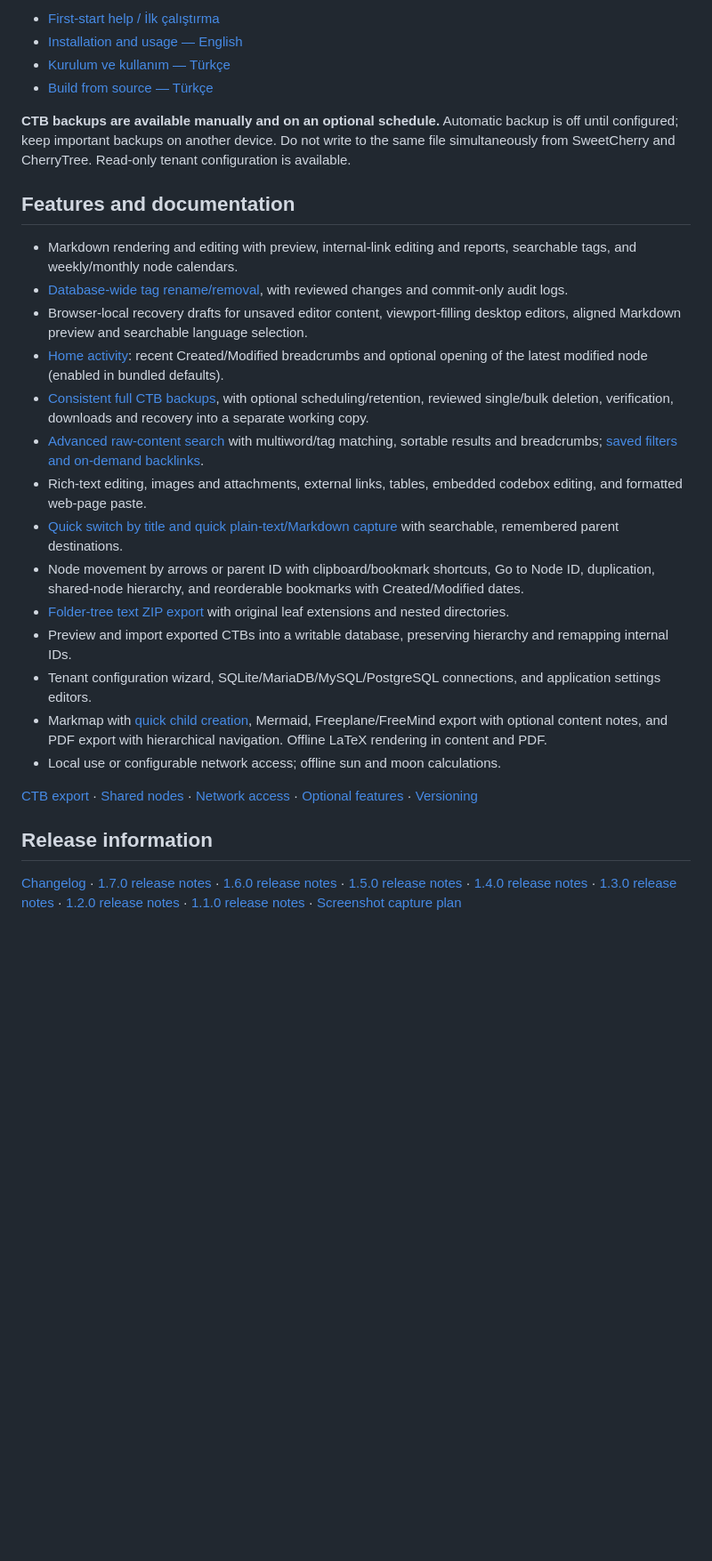
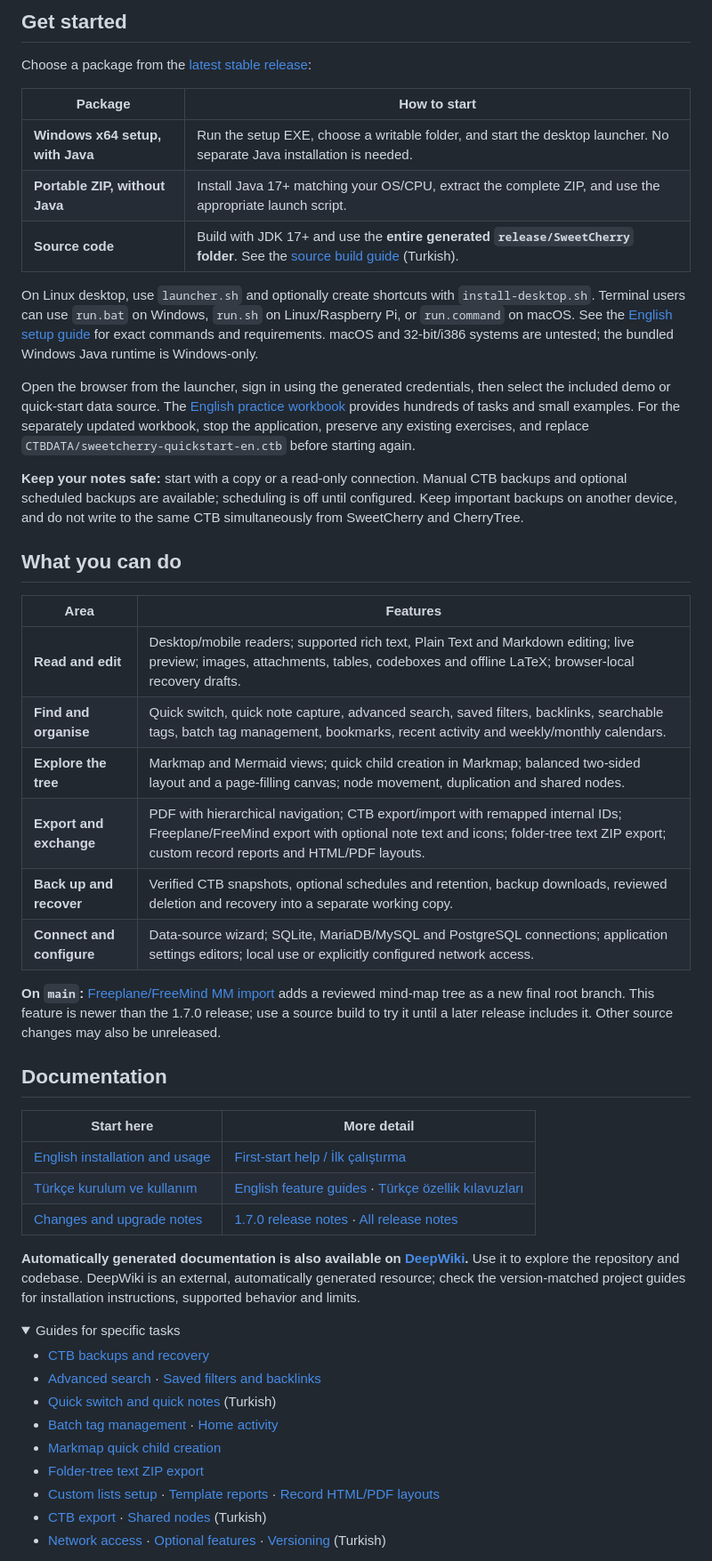
Before and after one commit to turkerozturk/SweetCherry, a Markdown page: README.md, the part around one of its changes. Shown at 89% size. Drawn GitHub-style; folded sections open; blank space fills up the shorter version.

Commit message:
update README.md A link to DeepWiki was added, with a note indicating that it contains automatically generated external documentation. Download and installation links have been made more prominent. Badges for version, Java, and license have been added. The application folder icon was used in place of the previous image. Features have been organized into a table, while detailed guides have been moved to an expandable section. It was noted that the Freeplane import feature is not yet included in the 1.7.0 package.

```diff
--- a/README.md
+++ b/README.md
@@ -12,30 +14,53 @@ Browse your notes in desktop and mobile web views, explore them as mind maps, ed
 
-- [First-start help / İlk çalıştırma](documentation/tr/first-start.md)
-- [Installation and usage — English](documentation/en/setup-and-run.md)
-- [Kurulum ve kullanım — Türkçe](documentation/tr/installation.md)
-- [Build from source — Türkçe](documentation/tr/setup-and-run.md)
+## Get started
 
-**CTB backups are available manually and on an optional schedule.** Automatic backup is off until configured; keep important backups on another device. Do not write to the same file simultaneously from SweetCherry and CherryTree. Read-only tenant configuration is available.
+Choose a package from the [latest stable release](https://github.com/turkerozturk/SweetCherry/releases/latest):
 
-## Features and documentation
+| Package | How to start |
+| --- | --- |
+| **Windows x64 setup, with Java** | Run the setup EXE, choose a writable folder, and start the desktop launcher. No separate Java installation is needed. |
+| **Portable ZIP, without Java** | Install Java 17+ matching your OS/CPU, extract the complete ZIP, and use the appropriate launch script. |
+| **Source code** | Build with JDK 17+ and use the **entire generated `release/SweetCherry` folder**. See the [source build guide](documentation/tr/setup-and-run.md) (Turkish). |
 
-- Markdown rendering and editing with preview, internal-link editing and reports, searchable tags, and weekly/monthly node calendars.
-- [Database-wide tag rename/removal](documentation/en/tag-management.md), with reviewed changes and commit-only audit logs.
-- Browser-local recovery drafts for unsaved editor content, viewport-filling desktop editors, aligned Markdown preview and searchable language selection.
-- [Home activity](documentation/en/home-activity.md): recent Created/Modified breadcrumbs and optional opening of the latest modified node (enabled in bundled defaults).
-- [Consistent full CTB backups](documentation/en/ctb-backups.md), with optional scheduling/retention, reviewed single/bulk deletion, verification, downloads and recovery into a separate working copy.
-- [Advanced raw-content search](documentation/en/advanced-search.md) with multiword/tag matching, sortable results and breadcrumbs; [saved filters and on-demand backlinks](documentation/en/saved-filters-backlinks.md).
-- Rich-text editing, images and attachments, external links, tables, embedded codebox editing, and formatted web-page paste.
-- [Quick switch by title and quick plain-text/Markdown capture](documentation/tr/quick-notes.md) with searchable, remembered parent destinations.
-- Node movement by arrows or parent ID with clipboard/bookmark shortcuts, Go to Node ID, duplication, shared-node hierarchy, and reorderable bookmarks with Created/Modified dates.
-- [Folder-tree text ZIP export](documentation/en/text-tree-export.md) with original leaf extensions and nested directories.
-- Preview and import exported CTBs into a writable database, preserving hierarchy and remapping internal IDs.
-- Tenant configuration wizard, SQLite/MariaDB/MySQL/PostgreSQL connections, and application settings editors.
-- Markmap with [quick child creation](documentation/en/markmap-quick-child.md), Mermaid, Freeplane/FreeMind export with optional content notes, and PDF export with hierarchical navigation. Offline LaTeX rendering in content and PDF.
-- Local use or configurable network access; offline sun and moon calculations.
+On Linux desktop, use `launcher.sh` and optionally create shortcuts with `install-desktop.sh`. Terminal users can use `run.bat` on Windows, `run.sh` on Linux/Raspberry Pi, or `run.command` on macOS. See the [English setup guide](documentation/en/setup-and-run.md) for exact commands and requirements. macOS and 32-bit/i386 systems are untested; the bundled Windows Java runtime is Windows-only.
 
-[CTB export](documentation/tr/ctb-export.md) · [Shared nodes](documentation/tr/shared-node-operations.md) · [Network access](documentation/tr/network-access.md) · [Optional features](documentation/tr/optional-features.md) · [Versioning](documentation/tr/versioning.md)
+Open the browser from the launcher, sign in using the generated credentials, then select the included demo or quick-start data source. The [English practice workbook](https://github.com/turkerozturk/SweetCherry/releases/download/v1.7.0/sweetcherry-quickstart-en.ctb) provides hundreds of tasks and small examples. For the separately updated workbook, stop the application, preserve any existing exercises, and replace `CTBDATA/sweetcherry-quickstart-en.ctb` before starting again.
 
-## Release information
+**Keep your notes safe:** start with a copy or a read-only connection. Manual CTB backups and optional scheduled backups are available; scheduling is off until configured. Keep important backups on another device, and do not write to the same CTB simultaneously from SweetCherry and CherryTree.
 
-[Changelog](CHANGELOG.md) · [1.7.0 release notes](documentation/releases/v1.7.0.md) · [1.6.0 release notes](documentation/releases/v1.6.0.md) · [1.5.0 release notes](documentation/releases/v1.5.0.md) · [1.4.0 release notes](documentation/releases/v1.4.0.md) · [1.3.0 release notes](documentation/releases/v1.3.0.md) · [1.2.0 release notes](documentation/releases/v1.2.0.md) · [1.1.0 release notes](documentation/releases/v1.1.0.md) · [Screenshot capture plan](documentation/images/1.1/README.md)
+## What you can do
+
+| Area | Features |
+| --- | --- |
+| **Read and edit** | Desktop/mobile readers; supported rich text, Plain Text and Markdown editing; live preview; images, attachments, tables, codeboxes and offline LaTeX; browser-local recovery drafts. |
+| **Find and organise** | Quick switch, quick note capture, advanced search, saved filters, backlinks, searchable tags, batch tag management, bookmarks, recent activity and weekly/monthly calendars. |
+| **Explore the tree** | Markmap and Mermaid views; quick child creation in Markmap; balanced two-sided layout and a page-filling canvas; node movement, duplication and shared nodes. |
+| **Export and exchange** | PDF with hierarchical navigation; CTB export/import with remapped internal IDs; Freeplane/FreeMind export with optional note text and icons; folder-tree text ZIP export; custom record reports and HTML/PDF layouts. |
+| **Back up and recover** | Verified CTB snapshots, optional schedules and retention, backup downloads, reviewed deletion and recovery into a separate working copy. |
+| **Connect and configure** | Data-source wizard; SQLite, MariaDB/MySQL and PostgreSQL connections; application settings editors; local use or explicitly configured network access. |
+
+**On `main`:** [Freeplane/FreeMind MM import](documentation/en/freeplane-import.md) adds a reviewed mind-map tree as a new final root branch. This feature is newer than the 1.7.0 release; use a source build to try it until a later release includes it. Other source changes may also be unreleased.
+
+## Documentation
+
+| Start here | More detail |
+| --- | --- |
+| [English installation and usage](documentation/en/setup-and-run.md) | [First-start help / İlk çalıştırma](documentation/tr/first-start.md) |
+| [Türkçe kurulum ve kullanım](documentation/tr/installation.md) | [English feature guides](documentation/en) · [Türkçe özellik kılavuzları](documentation/tr) |
+| [Changes and upgrade notes](CHANGELOG.md) | [1.7.0 release notes](documentation/releases/v1.7.0.md) · [All release notes](documentation/releases) |
+
+**Automatically generated documentation is also available on [DeepWiki](https://deepwiki.com/turkerozturk/SweetCherry).** Use it to explore the repository and codebase. DeepWiki is an external, automatically generated resource; check the version-matched project guides for installation instructions, supported behavior and limits.
+
+<details>
+<summary>Guides for specific tasks</summary>
+
+- [CTB backups and recovery](documentation/en/ctb-backups.md)
+- [Advanced search](documentation/en/advanced-search.md) · [Saved filters and backlinks](documentation/en/saved-filters-backlinks.md)
+- [Quick switch and quick notes](documentation/tr/quick-notes.md) (Turkish)
+- [Batch tag management](documentation/en/tag-management.md) · [Home activity](documentation/en/home-activity.md)
+- [Markmap quick child creation](documentation/en/markmap-quick-child.md)
+- [Folder-tree text ZIP export](documentation/en/text-tree-export.md)
+- [Custom lists setup](documentation/en/custom-lists-setup.md) · [Template reports](documentation/en/template-reports.md) · [Record HTML/PDF layouts](documentation/en/record-layouts.md)
+- [CTB export](documentation/tr/ctb-export.md) · [Shared nodes](documentation/tr/shared-node-operations.md) (Turkish)
+- [Network access](documentation/tr/network-access.md) · [Optional features](documentation/tr/optional-features.md) · [Versioning](documentation/tr/versioning.md) (Turkish)
+
```
Also changed, not shown: other parts of README.md (+14 -9 lines).
